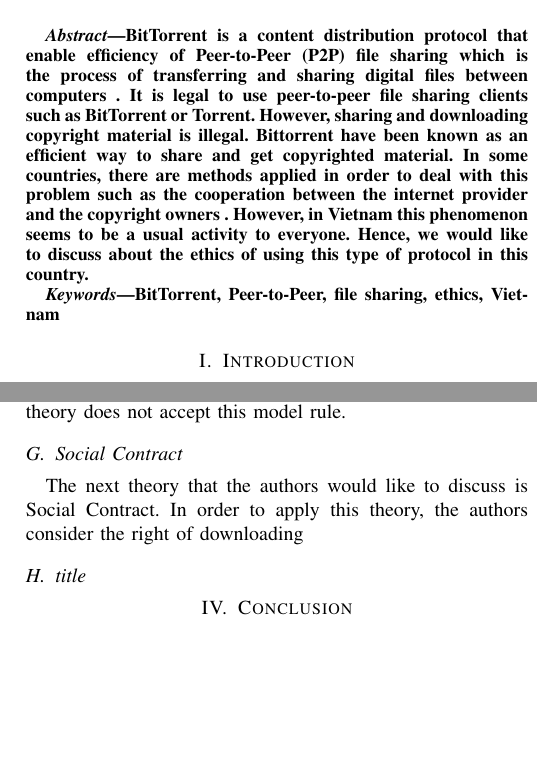
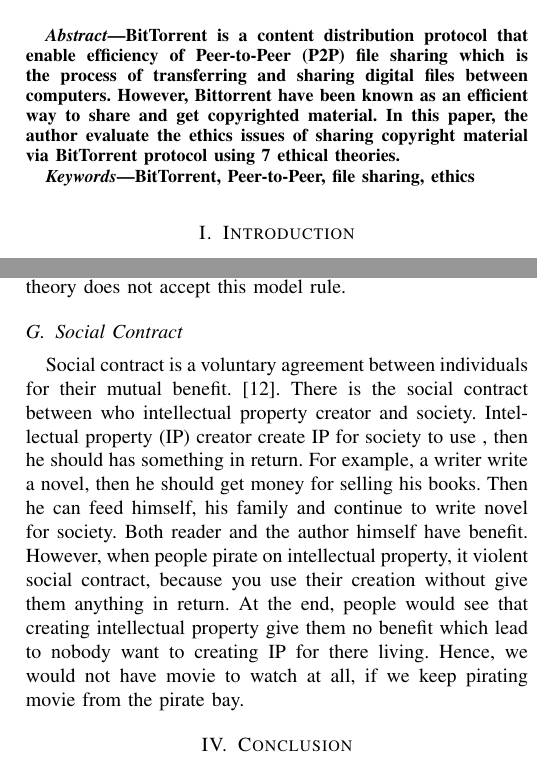
Before and after one commit to ttpro1995/ethics_final_latex, a LaTeX paper (1351040-1351030.tex): two parts of the columns of pages 1 and 3 of 3, joined at a grey line, cut so that both start at the same text, the shorter picture padded with empty space. The pictures show the PDF file 1351040-1351030.pdf that the author committed with the source.

Commit message:
social contract and abstract

```diff
--- a/1351040-1351030.tex
+++ b/1351040-1351030.tex
@@ -412,17 +412,13 @@
 %\boldmath
 BitTorrent is a content distribution protocol that
 enable efficiency of Peer-to-Peer (P2P) file sharing which is the process of transferring and sharing
-digital files between computers . It is legal to use peer-to-peer file sharing clients such as BitTorrent or μTorrent.
-However, sharing and downloading copyright material is illegal. Bittorrent have been known as an
-efficient way to share and get copyrighted material. In some countries, there are methods applied in
-order to deal with this problem such as the cooperation between the internet provider and the
-copyright owners . However, in Vietnam this phenomenon seems to be a usual activity to everyone.
-Hence, we would like to discuss about the ethics of using this type of protocol in this country.
+digital files between computers.
+However, Bittorrent have been known as an efficient way to share and get copyrighted material. In this paper, the author evaluate the ethics issues of sharing copyright material via BitTorrent protocol using 7 ethical theories.
 
 \end{abstract}
 \renewcommand\IEEEkeywordsname{Keywords}
 \begin{IEEEkeywords}
-BitTorrent,  Peer-to-Peer, file sharing, ethics, Vietnam
+BitTorrent,  Peer-to-Peer, file sharing, ethics
 \end{IEEEkeywords}
 
 % IEEEtran.cls defaults to using nonbold math in the Abstract.
@@ -594,10 +590,8 @@
 According to the ethical theory of Rule Utilitarianism applying the Principle of Utility to moral rules, an action is morally right if it is followed by everyone, leading to the greatest increase in total happiness \cite{quinn2014ethics}. In this case, the authors would like to discuss the moral rule of downloading copyrighted contents from Bittorrent. On the side of Bittorrent users, retrieving copyrighted contents could save them money and they could use that money to improve their standard living. Another advantage is that it could lead to generate new revenue streams, free access to cultural materials and learning \cite{bittorenethics} . On the other side, this problem could lead to enormous impacts on the number of copyrighted contents as well as its owners such as artist, singer… They would not want to produce their creative products without receiving any profits since they may have problem with their finance if they continue to do so or they do not have any motivation in. Besides that, another negative effect of using Bittorrent is that users’ computer could be monitored by others, providing viruses easily into their network \cite{bittorendanger}. Altogether, it could be seen that people’s happiness would be decreased. Hence, this theory does not accept this model rule.
 
 \subsection{Social Contract}
-The next theory that the authors would like to discuss is Social Contract. In order to apply this theory, the authors consider the right of downloading …
+Social contract is a voluntary agreement between individuals for their mutual benefit. \cite{quinn2014ethics}. There is the social contract between who intellectual property creator and society. Intellectual property (IP) creator create IP for society to use , then he should has something in return. For example, a writer write a novel, then he should get money for selling his books. Then he can feed himself, his family and continue to write novel for society. Both reader and the author himself have benefit. However, when people pirate on intellectual property, it violent social contract, because you use their creation without give them anything in return. At the end, people would see that creating intellectual property give them no benefit which lead to nobody want to creating IP for there living. Hence, we would not have movie to watch at all, if we keep pirating movie from  the pirate bay.
 
-
-\subsection{title}
 
 
 
```
Also changed, not shown: 1351040-1351030.pdf, 3 other files.
